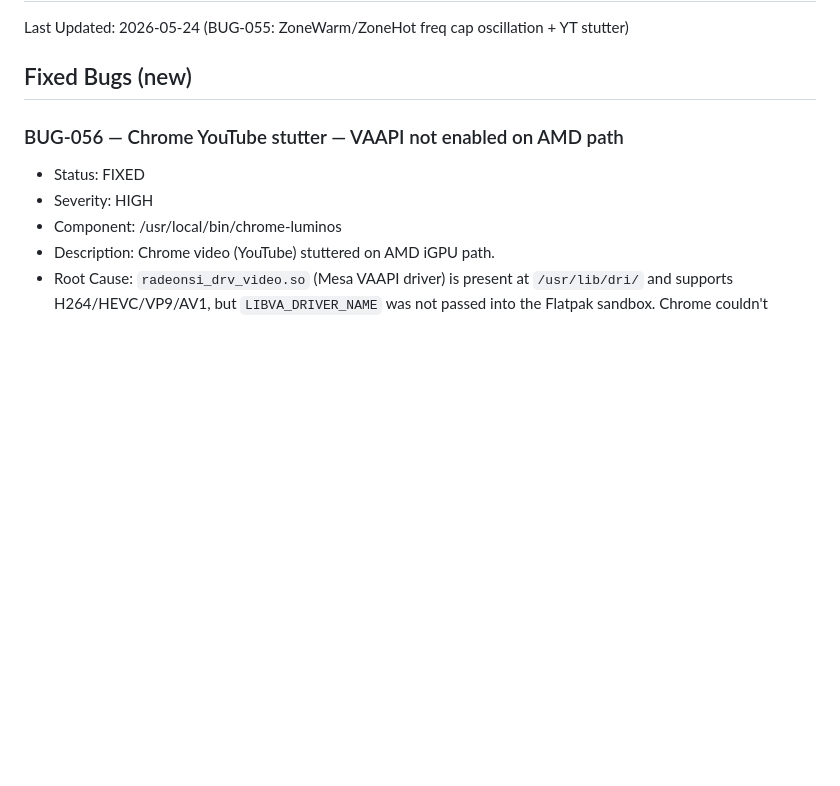
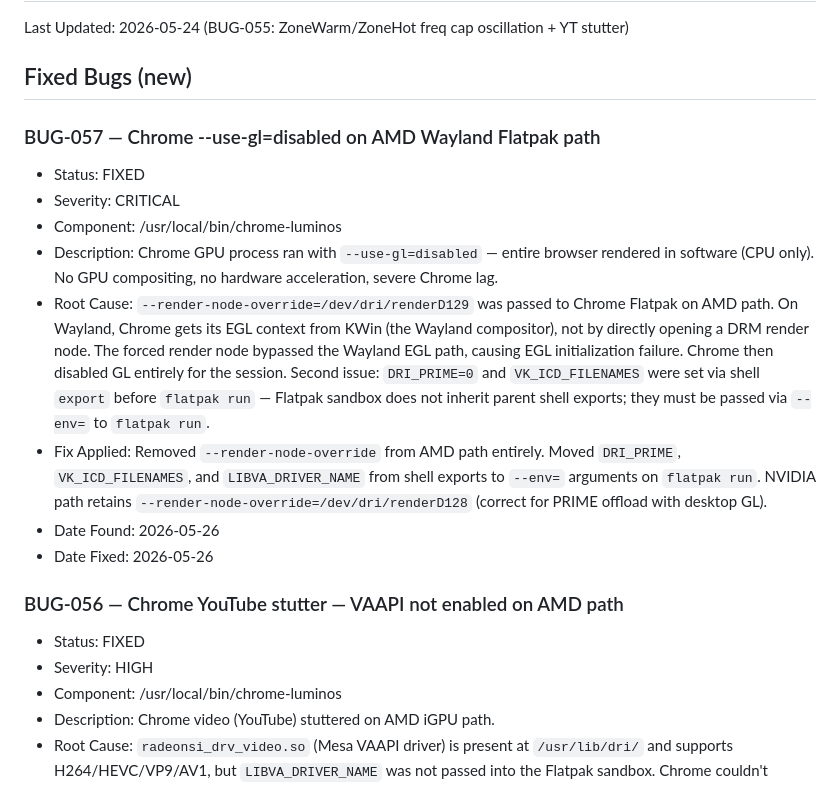
Before and after one commit to vrapatel2002/luminos-os, a Markdown page: docs/BUGS.md, the part around the change. GitHub-like rendering; blank space fills up the shorter version.

Commit message:
fix(chrome): BUG-057 — remove render-node-override, fix --use-gl=disabled
Root cause: --render-node-override=/dev/dri/renderD129 on AMD Flatpak
Chrome bypassed Wayland EGL path, causing EGL init failure → Chrome
disabled GPU hardware acceleration entirely for the whole session.

On Wayland, Chrome gets EGL context from KWin compositor. No render
node override needed. DRI_PRIME=0 + --use-gl=egl is sufficient.

Also fixed: DRI_PRIME/VK_ICD_FILENAMES moved from shell exports to
--env= args (Flatpak sandbox does not inherit parent shell exports).

NVIDIA path unchanged — render-node-override correct for PRIME offload.

Agent: claude-code
Task: Fix Chrome GPU hardware acceleration --use-gl=disabled

```diff
--- a/docs/BUGS.md
+++ b/docs/BUGS.md
@@ -2,6 +2,16 @@
 Last Updated: 2026-05-24 (BUG-055: ZoneWarm/ZoneHot freq cap oscillation + YT stutter)
 
 ## Fixed Bugs (new)
+
+### BUG-057 — Chrome --use-gl=disabled on AMD Wayland Flatpak path
+- Status: FIXED
+- Severity: CRITICAL
+- Component: /usr/local/bin/chrome-luminos
+- Description: Chrome GPU process ran with `--use-gl=disabled` — entire browser rendered in software (CPU only). No GPU compositing, no hardware acceleration, severe Chrome lag.
+- Root Cause: `--render-node-override=/dev/dri/renderD129` was passed to Chrome Flatpak on AMD path. On Wayland, Chrome gets its EGL context from KWin (the Wayland compositor), not by directly opening a DRM render node. The forced render node bypassed the Wayland EGL path, causing EGL initialization failure. Chrome then disabled GL entirely for the session. Second issue: `DRI_PRIME=0` and `VK_ICD_FILENAMES` were set via shell `export` before `flatpak run` — Flatpak sandbox does not inherit parent shell exports; they must be passed via `--env=` to `flatpak run`.
+- Fix Applied: Removed `--render-node-override` from AMD path entirely. Moved `DRI_PRIME`, `VK_ICD_FILENAMES`, and `LIBVA_DRIVER_NAME` from shell exports to `--env=` arguments on `flatpak run`. NVIDIA path retains `--render-node-override=/dev/dri/renderD128` (correct for PRIME offload with desktop GL).
+- Date Found: 2026-05-26
+- Date Fixed: 2026-05-26
 
 ### BUG-056 — Chrome YouTube stutter — VAAPI not enabled on AMD path
 - Status: FIXED
```
Also changed, not shown: LUMINOS_STATUS.md (+1 -1 lines).
